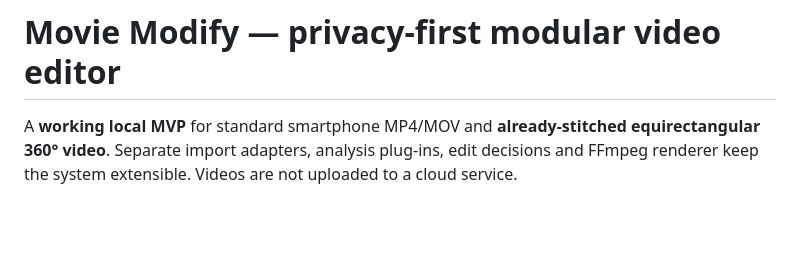
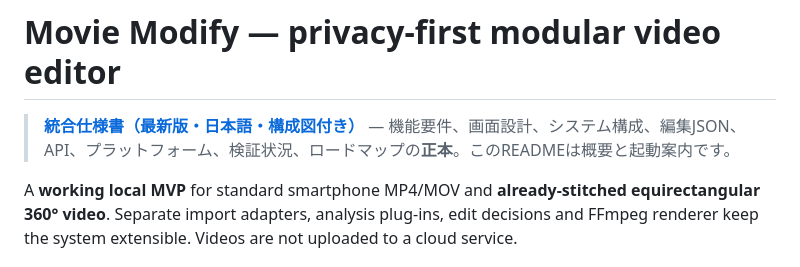
Before and after one commit to kameusagiyahoo/movie_modify, a Markdown page: README.md, the part around the change. GitHub-like rendering; blank space fills up the shorter version.

Commit message:
Link canonical integrated specification prominently from README

```diff
--- a/README.md
+++ b/README.md
@@ -1,4 +1,6 @@
 # Movie Modify — privacy-first modular video editor
+
+> **[統合仕様書（最新版・日本語・構成図付き）](docs/SPECIFICATION.md)** — 機能要件、画面設計、システム構成、編集JSON、API、プラットフォーム、検証状況、ロードマップの**正本**。このREADMEは概要と起動案内です。
 
 A **working local MVP** for standard smartphone MP4/MOV and **already-stitched equirectangular 360° video**. Separate import adapters, analysis plug-ins, edit decisions and FFmpeg renderer keep the system extensible. Videos are not uploaded to a cloud service.
 
```
